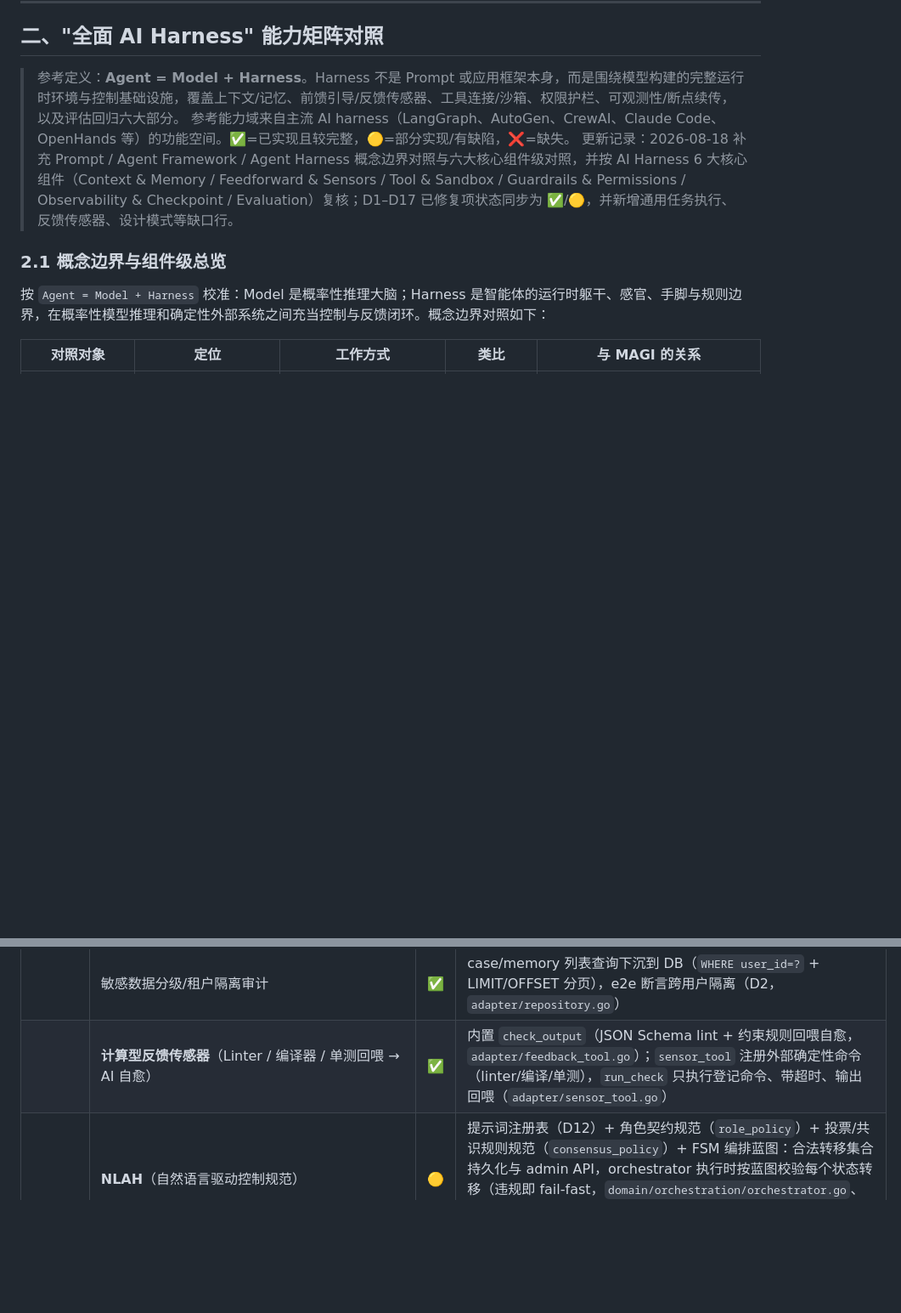
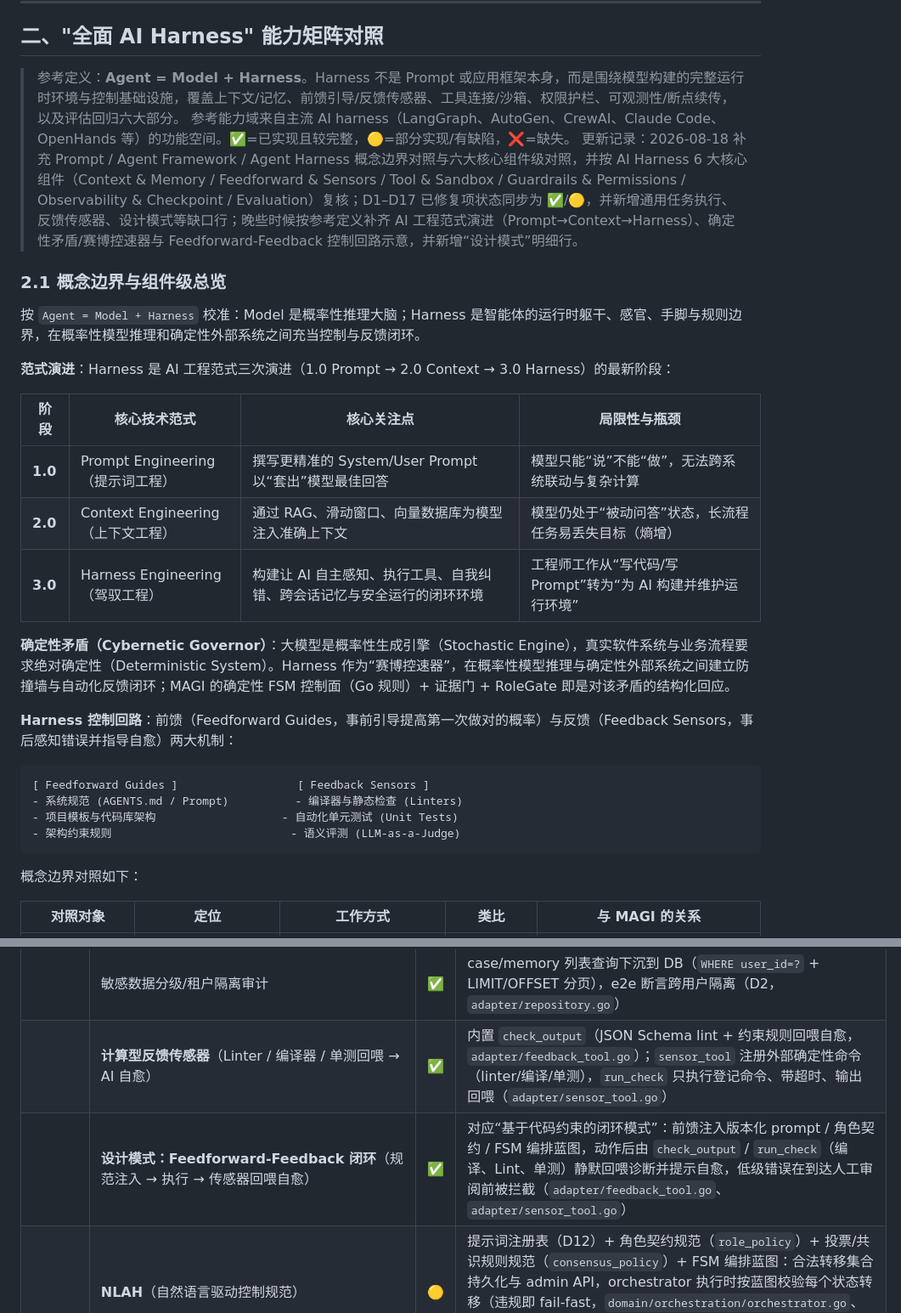
Before and after one commit to jamespud/MAGI-system, a Markdown page: docs/ai-harness-gap-analysis.md, 2 parts joined by grey strips. Shown at 85% size. GitHub-like rendering; blank space fills up the shorter version.

Commit message:
docs(harness): fold AI Harness reference comparison into capability matrix

````diff
--- a/docs/ai-harness-gap-analysis.md
+++ b/docs/ai-harness-gap-analysis.md
@@ -32,11 +32,32 @@
 
 > 参考定义：**Agent = Model + Harness**。Harness 不是 Prompt 或应用框架本身，而是围绕模型构建的完整运行时环境与控制基础设施，覆盖上下文/记忆、前馈引导/反馈传感器、工具连接/沙箱、权限护栏、可观测性/断点续传，以及评估回归六大部分。
 > 参考能力域来自主流 AI harness（LangGraph、AutoGen、CrewAI、Claude Code、OpenHands 等）的功能空间。✅=已实现且较完整，🟡=部分实现/有缺陷，❌=缺失。
-> 更新记录：2026-08-18 补充 Prompt / Agent Framework / Agent Harness 概念边界对照与六大核心组件级对照，并按 AI Harness 6 大核心组件（Context & Memory / Feedforward & Sensors / Tool & Sandbox / Guardrails & Permissions / Observability & Checkpoint / Evaluation）复核；D1–D17 已修复项状态同步为 ✅/🟡，并新增通用任务执行、反馈传感器、设计模式等缺口行。
+> 更新记录：2026-08-18 补充 Prompt / Agent Framework / Agent Harness 概念边界对照与六大核心组件级对照，并按 AI Harness 6 大核心组件（Context & Memory / Feedforward & Sensors / Tool & Sandbox / Guardrails & Permissions / Observability & Checkpoint / Evaluation）复核；D1–D17 已修复项状态同步为 ✅/🟡，并新增通用任务执行、反馈传感器、设计模式等缺口行；晚些时候按参考定义补齐 AI 工程范式演进（Prompt→Context→Harness）、确定性矛盾/赛博控速器与 Feedforward-Feedback 控制回路示意，并新增“设计模式”明细行。
 
 ### 2.1 概念边界与组件级总览
 
-按 `Agent = Model + Harness` 校准：Model 是概率性推理大脑；Harness 是智能体的运行时躯干、感官、手脚与规则边界，在概率性模型推理和确定性外部系统之间充当控制与反馈闭环。概念边界对照如下：
+按 `Agent = Model + Harness` 校准：Model 是概率性推理大脑；Harness 是智能体的运行时躯干、感官、手脚与规则边界，在概率性模型推理和确定性外部系统之间充当控制与反馈闭环。
+
+**范式演进**：Harness 是 AI 工程范式三次演进（1.0 Prompt → 2.0 Context → 3.0 Harness）的最新阶段：
+
+| 阶段 | 核心技术范式 | 核心关注点 | 局限性与瓶颈 |
+| --- | --- | --- | --- |
+| **1.0** | Prompt Engineering（提示词工程） | 撰写更精准的 System/User Prompt 以“套出”模型最佳回答 | 模型只能“说”不能“做”，无法跨系统联动与复杂计算 |
+| **2.0** | Context Engineering（上下文工程） | 通过 RAG、滑动窗口、向量数据库为模型注入准确上下文 | 模型仍处于“被动问答”状态，长流程任务易丢失目标（熵增） |
+| **3.0** | Harness Engineering（驾驭工程） | 构建让 AI 自主感知、执行工具、自我纠错、跨会话记忆与安全运行的闭环环境 | 工程师工作从“写代码/写 Prompt”转为“为 AI 构建并维护运行环境” |
+
+**确定性矛盾（Cybernetic Governor）**：大模型是概率性生成引擎（Stochastic Engine），真实软件系统与业务流程要求绝对确定性（Deterministic System）。Harness 作为“赛博控速器”，在概率性模型推理与确定性外部系统之间建立防撞墙与自动化反馈闭环；MAGI 的确定性 FSM 控制面（Go 规则）+ 证据门 + RoleGate 即是对该矛盾的结构化回应。
+
+**Harness 控制回路**：前馈（Feedforward Guides，事前引导提高第一次做对的概率）与反馈（Feedback Sensors，事后感知错误并指导自愈）两大机制：
+
+```
+[ Feedforward Guides ]                  [ Feedback Sensors ]
+- 系统规范 (AGENTS.md / Prompt)          - 编译器与静态检查 (Linters)
+- 项目模板与代码库架构                   - 自动化单元测试 (Unit Tests)
+- 架构约束规则                           - 语义评测 (LLM-as-a-Judge)
+```
+
+概念边界对照如下：
 
 | 对照对象 | 定位 | 工作方式 | 类比 | 与 MAGI 的关系 |
 | --- | --- | --- | --- | --- |
@@ -85,6 +106,7 @@
 | | HTTP 通用限流 | ✅ | `http_rate_limit` 配置 + 中间件（按用户 ID，open 模式按 IP），429 + Retry-After（D13，`server/ratelimit.go`） |
 | | 敏感数据分级/租户隔离审计 | ✅ | case/memory 列表查询下沉到 DB（`WHERE user_id=?` + LIMIT/OFFSET 分页），e2e 断言跨用户隔离（D2，`adapter/repository.go`） |
 | | **计算型反馈传感器**（Linter / 编译器 / 单测回喂 → AI 自愈） | ✅ | 内置 `check_output`（JSON Schema lint + 约束规则回喂自愈，`adapter/feedback_tool.go`）；`sensor_tool` 注册外部确定性命令（linter/编译/单测），`run_check` 只执行登记命令、带超时、输出回喂（`adapter/sensor_tool.go`） |
+| | **设计模式：Feedforward-Feedback 闭环**（规范注入 → 执行 → 传感器回喂自愈） | ✅ | 对应“基于代码约束的闭环模式”：前馈注入版本化 prompt / 角色契约 / FSM 编排蓝图，动作后由 `check_output` / `run_check`（编译、Lint、单测）静默回喂诊断并提示自愈，低级错误在到达人工审阅前被拦截（`adapter/feedback_tool.go`、`adapter/sensor_tool.go`） |
 | | **NLAH**（自然语言驱动控制规范） | 🟡 | 提示词注册表（D12）+ 角色契约规范（`role_policy`）+ 投票/共识规则规范（`consensus_policy`）+ FSM 编排蓝图：合法转移集合持久化与 admin API，orchestrator 执行时按蓝图校验每个状态转移（违规即 fail-fast，`domain/orchestration/orchestrator.go`、`application/fsmblueprint/`）；状态机业务动作仍为 Go handler（渐进式） |
 | | **自我改进 Harness**（分析失败 → 建议并受控应用规则/prompt） | ✅ | `POST /admin/selfimprove/analyze` 失败分类分析 + 规则/提示改进建议；`POST .../apply` admin 确认写入 prompt registry；`selfimprove.auto_apply_enabled` + 阈值开启全自动规则演化：自动回归后对达阈值类别的建议自动应用并写入版本化 prompt registry（`AutoApply`，`application/selfimprove/service.go`、`bootstrap/container.go`） |
 | **评估闭环** | 数据集评测 / benchmark / stability / regression gate / LLM judge | ✅ | `application/dataset`、`evaluation`、`judge` |
````
